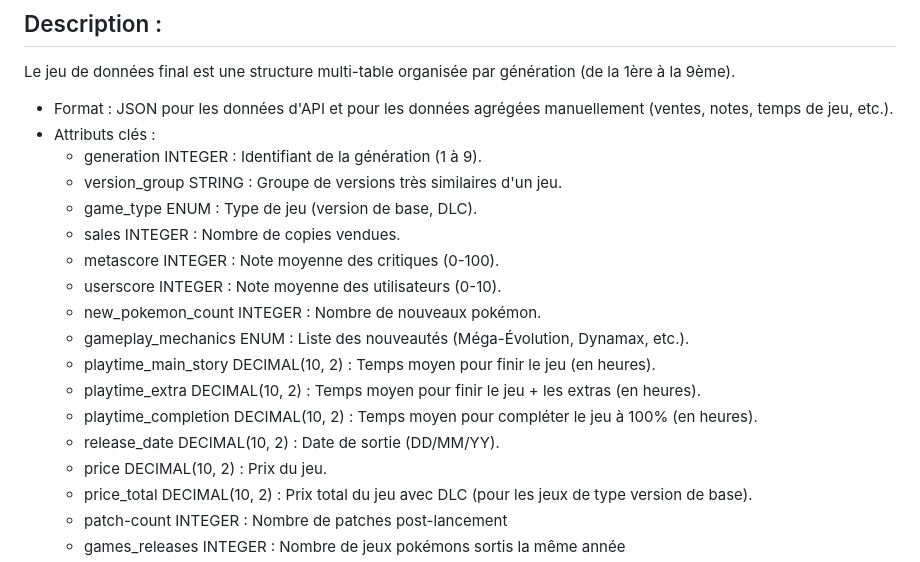
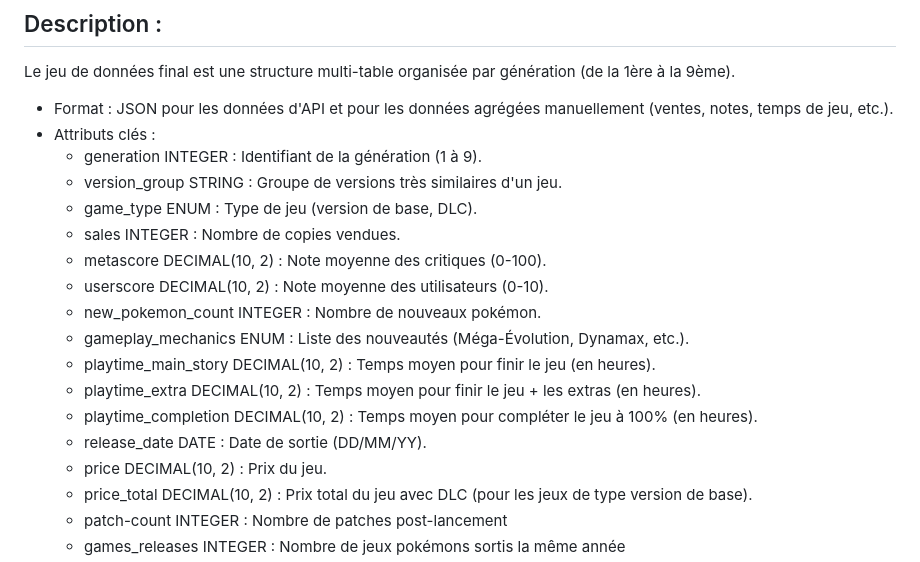
Before and after one commit to Keedjud/visualdon-projet, a Markdown page: README.md, the part around the change. Rendered like a GitHub page.

Commit message:
Change metascore and userscore types to DECIMAL

```diff
--- a/README.md
+++ b/README.md
@@ -32,14 +32,14 @@ Le jeu de données final est une structure multi-table organisée par générati
     * version\_group STRING : Groupe de versions très similaires d'un jeu.
     * game\_type ENUM : Type de jeu (version de base, DLC).
     * sales INTEGER : Nombre de copies vendues.
-    * metascore INTEGER : Note moyenne des critiques (0-100).
-    * userscore INTEGER : Note moyenne des utilisateurs (0-10).
+    * metascore DECIMAL(10, 2) : Note moyenne des critiques (0-100).
+    * userscore DECIMAL(10, 2) : Note moyenne des utilisateurs (0-10).
     * new\_pokemon\_count INTEGER : Nombre de nouveaux pokémon.
     * gameplay\_mechanics ENUM : Liste des nouveautés (Méga-Évolution, Dynamax, etc.).
     * playtime\_main\_story DECIMAL(10, 2) : Temps moyen pour finir le jeu (en heures).
     * playtime\_extra DECIMAL(10, 2) : Temps moyen pour finir le jeu + les extras (en heures).
     * playtime\_completion DECIMAL(10, 2) : Temps moyen pour compléter le jeu à 100% (en heures).
-    * release_date DECIMAL(10, 2) : Date de sortie (DD/MM/YY).
+    * release_date DATE : Date de sortie (DD/MM/YY).
     * price DECIMAL(10, 2) : Prix du jeu.
     * price_total DECIMAL(10, 2) : Prix total du jeu avec DLC (pour les jeux de type version de base).
     * patch-count INTEGER : Nombre de patches post-lancement
```
